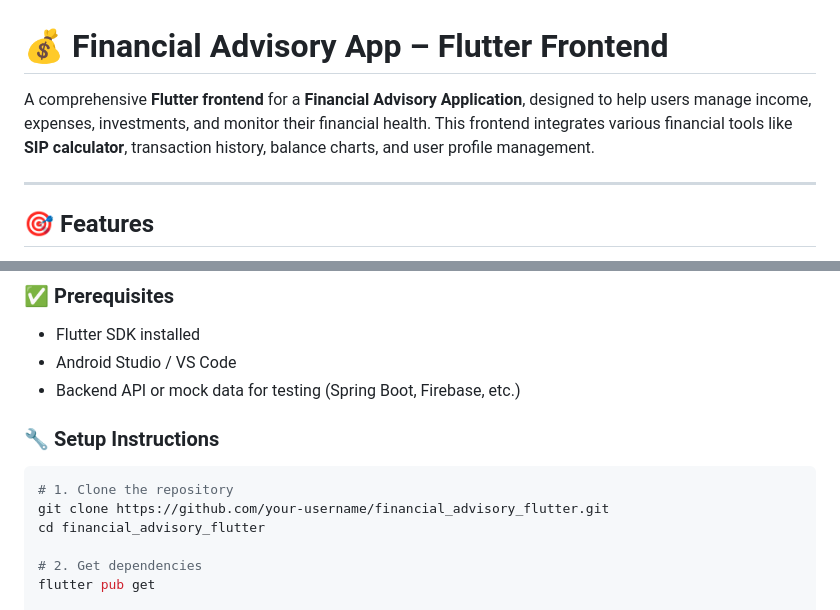
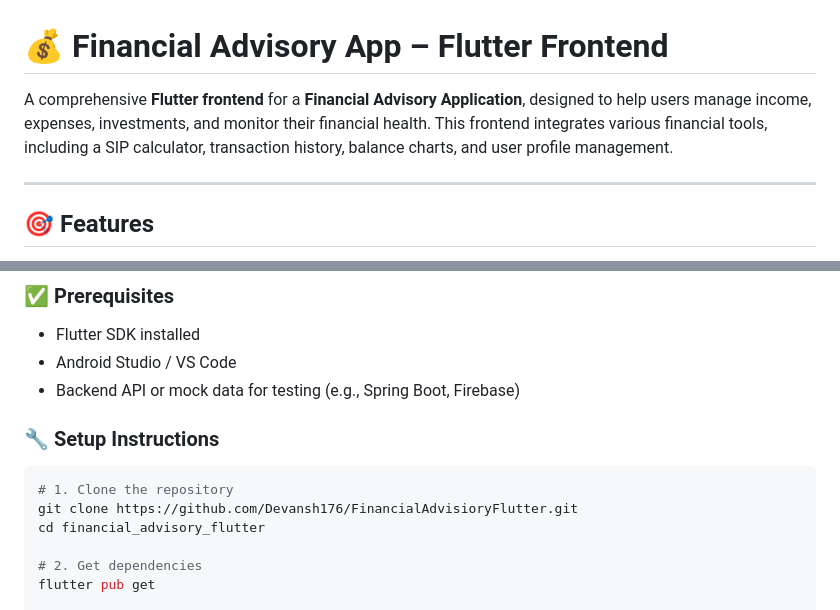
Before and after one commit to Devansh176/FinancialAdvisioryFlutter, a Markdown page: README.md, 2 parts joined by grey strips. Drawn GitHub-style.

````diff
--- a/README.md
+++ b/README.md
@@ -1,6 +1,6 @@
 # 💰 Financial Advisory App – Flutter Frontend
 
-A comprehensive **Flutter frontend** for a **Financial Advisory Application**, designed to help users manage income, expenses, investments, and monitor their financial health. This frontend integrates various financial tools like **SIP calculator**, transaction history, balance charts, and user profile management.
+A comprehensive **Flutter frontend** for a **Financial Advisory Application**, designed to help users manage income, expenses, investments, and monitor their financial health. This frontend integrates various financial tools, including a SIP calculator, transaction history, balance charts, and user profile management.
 
 ---
 
@@ -49,13 +49,13 @@ lib/
 
 - Flutter SDK installed
 - Android Studio / VS Code
-- Backend API or mock data for testing (Spring Boot, Firebase, etc.)
+- Backend API or mock data for testing (e.g., Spring Boot, Firebase)
 
 ### 🔧 Setup Instructions
 
 ```bash
 # 1. Clone the repository
-git clone https://github.com/your-username/financial_advisory_flutter.git
+git clone https://github.com/Devansh176/FinancialAdvisioryFlutter.git
 cd financial_advisory_flutter
 
 # 2. Get dependencies
````
